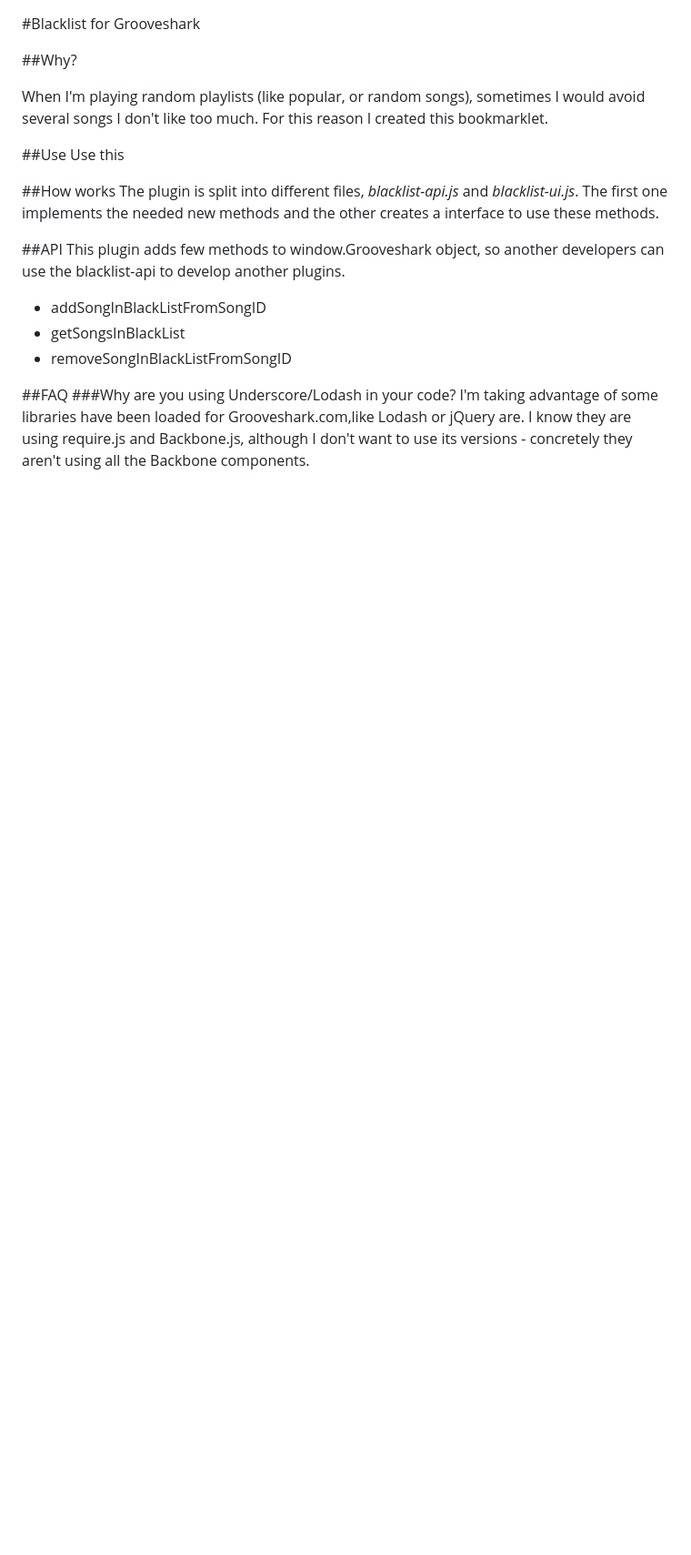
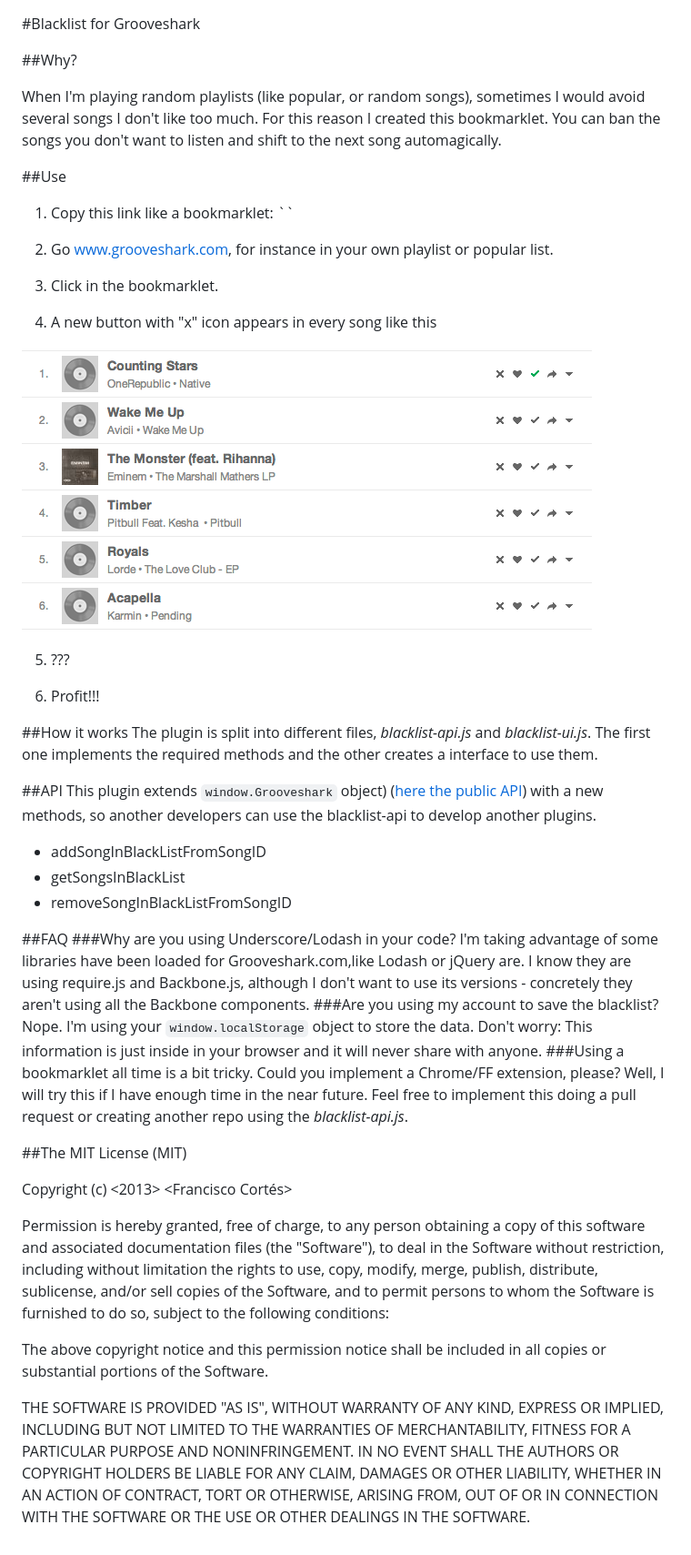
Before and after one commit to frankcortes/blacklist-for-grooveshark, a Markdown page: readme.md, the part around the change. Shown: that part at 91% size. Rendered like a GitHub page; pictures changed too: img/buttons.png (added); blank space fills up the shorter version.

Commit message:
Improve readme with more content

```diff
--- a/readme.md
+++ b/readme.md
@@ -2,17 +2,31 @@
 
 ##Why?
 
-When I'm playing random playlists (like popular, or random songs), sometimes I would avoid several songs I don't like too much. For this reason I created this bookmarklet.
+When I'm playing random playlists (like popular, or random songs), sometimes I would avoid several songs I don't like too much. For this reason I created this bookmarklet. You can ban the songs you don't want to listen and shift to the next song automagically.
 
 ##Use
-Use this
+
+1) Copy this link like a bookmarklet:
+``
+
+2) Go www.grooveshark.com, for instance in your own playlist or popular list.
+
+3) Click in the bookmarklet.
+
+4) A new button with "x" icon appears in every song like this
+
+![new button](img/buttons.png)
+
+5) ???
+
+6) Profit!!!
 
 
-##How works
-The plugin is split into different files, *blacklist-api.js* and *blacklist-ui.js*. The first one implements the needed new methods and the other creates a interface to use these methods.
+##How it works
+The plugin is split into different files, *blacklist-api.js* and *blacklist-ui.js*. The first one implements the required methods and the other creates a interface to use them.
 
 ##API
-This plugin adds few methods to window.Grooveshark object, so another developers can use the blacklist-api to develop another plugins.
+This plugin extends `window.Grooveshark` object) ([here the public API](http://developers.grooveshark.com/docs/js_api/)) with a new methods, so another developers can use the blacklist-api to develop another plugins.
 
 - addSongInBlackListFromSongID
 - getSongsInBlackList
@@ -22,4 +36,29 @@ This plugin adds few methods to window.Grooveshark object, so another developers
 ##FAQ
 ###Why are you using Underscore/Lodash in your code?
 I'm taking advantage of some libraries have been loaded for Grooveshark.com,like Lodash or jQuery are. I know they are using require.js and Backbone.js, although I don't want to use its versions - concretely they aren't using all the Backbone components.
-###
+###Are you using my account to save the blacklist?
+Nope. I'm using your `window.localStorage` object to store the data. Don't worry: This information is just inside in your browser and it will never share with anyone.
+###Using a bookmarklet all time is a bit tricky. Could you implement a Chrome/FF extension, please?
+Well, I will try this if I have enough time in the near future. Feel free to implement this doing a pull request or creating another repo using the *blacklist-api.js*.
+
+##The MIT License (MIT)
+
+Copyright (c) <2013> <Francisco Cortés>
+
+Permission is hereby granted, free of charge, to any person obtaining a copy
+of this software and associated documentation files (the "Software"), to deal
+in the Software without restriction, including without limitation the rights
+to use, copy, modify, merge, publish, distribute, sublicense, and/or sell
+copies of the Software, and to permit persons to whom the Software is
+furnished to do so, subject to the following conditions:
+
+The above copyright notice and this permission notice shall be included in
+all copies or substantial portions of the Software.
+
+THE SOFTWARE IS PROVIDED "AS IS", WITHOUT WARRANTY OF ANY KIND, EXPRESS OR
+IMPLIED, INCLUDING BUT NOT LIMITED TO THE WARRANTIES OF MERCHANTABILITY,
+FITNESS FOR A PARTICULAR PURPOSE AND NONINFRINGEMENT. IN NO EVENT SHALL THE
+AUTHORS OR COPYRIGHT HOLDERS BE LIABLE FOR ANY CLAIM, DAMAGES OR OTHER
+LIABILITY, WHETHER IN AN ACTION OF CONTRACT, TORT OR OTHERWISE, ARISING FROM,
+OUT OF OR IN CONNECTION WITH THE SOFTWARE OR THE USE OR OTHER DEALINGS IN
+THE SOFTWARE.
```
Also changed, not shown: 6 other files.
